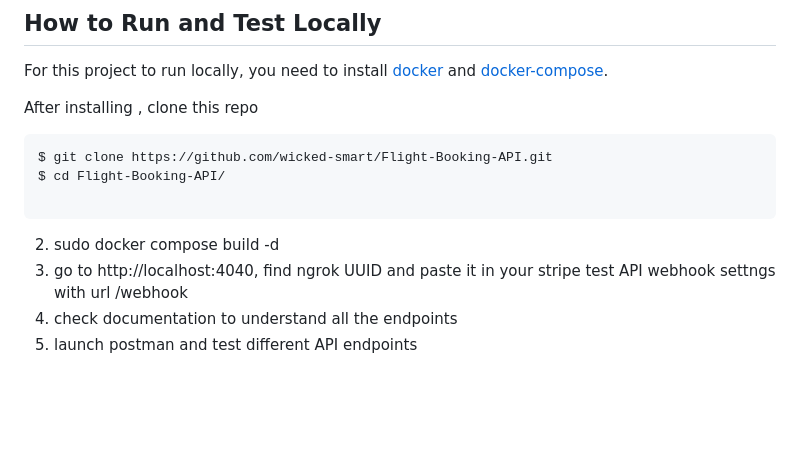
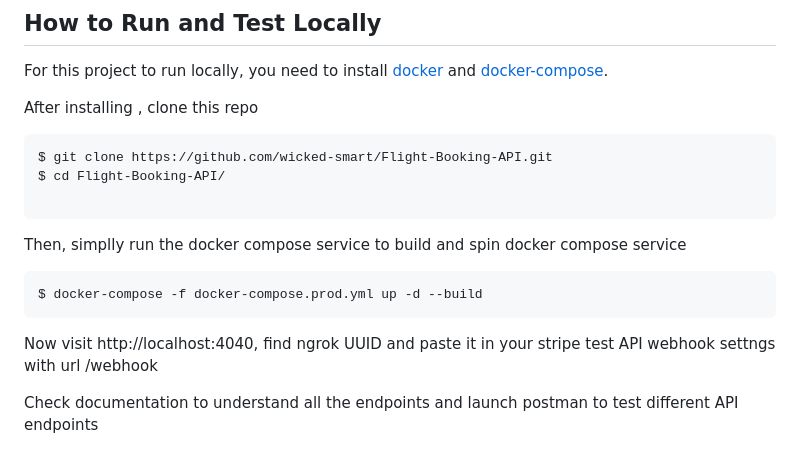
Before and after one commit to wicked-smart/Booking-API, a Markdown page: README.md, the part around the change. Rendered like a GitHub page; blank space fills up the shorter version.

Commit message:
Update REAME.md

````diff
--- a/README.md
+++ b/README.md
@@ -59,7 +59,12 @@ $ git clone https://github.com/wicked-smart/Flight-Booking-API.git
 $ cd Flight-Booking-API/
 
 ```
-2. sudo docker compose build -d
-3. go to http://localhost:4040, find ngrok UUID and paste it in your stripe test API webhook settngs with url <uuid>/webhook
-4. check documentation to understand all the endpoints
-5. launch postman and test different API endpoints
+
+Then, simplly run the docker compose service to build and spin docker compose service
+```
+$ docker-compose -f docker-compose.prod.yml up -d --build
+```
+
+Now visit  http://localhost:4040, find ngrok UUID and paste it in your stripe test API webhook settngs with url <uuid>/webhook
+
+ Check documentation to understand all the endpoints and launch postman to test different API endpoints
````
